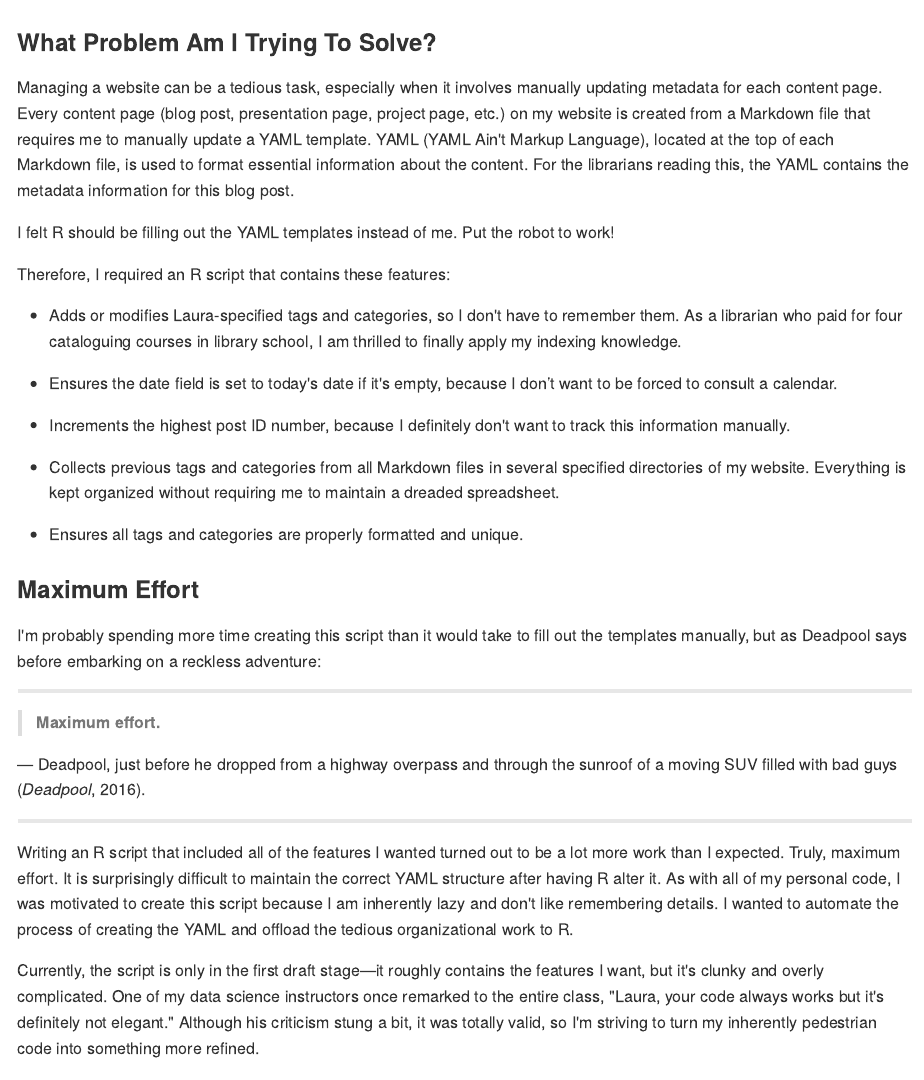
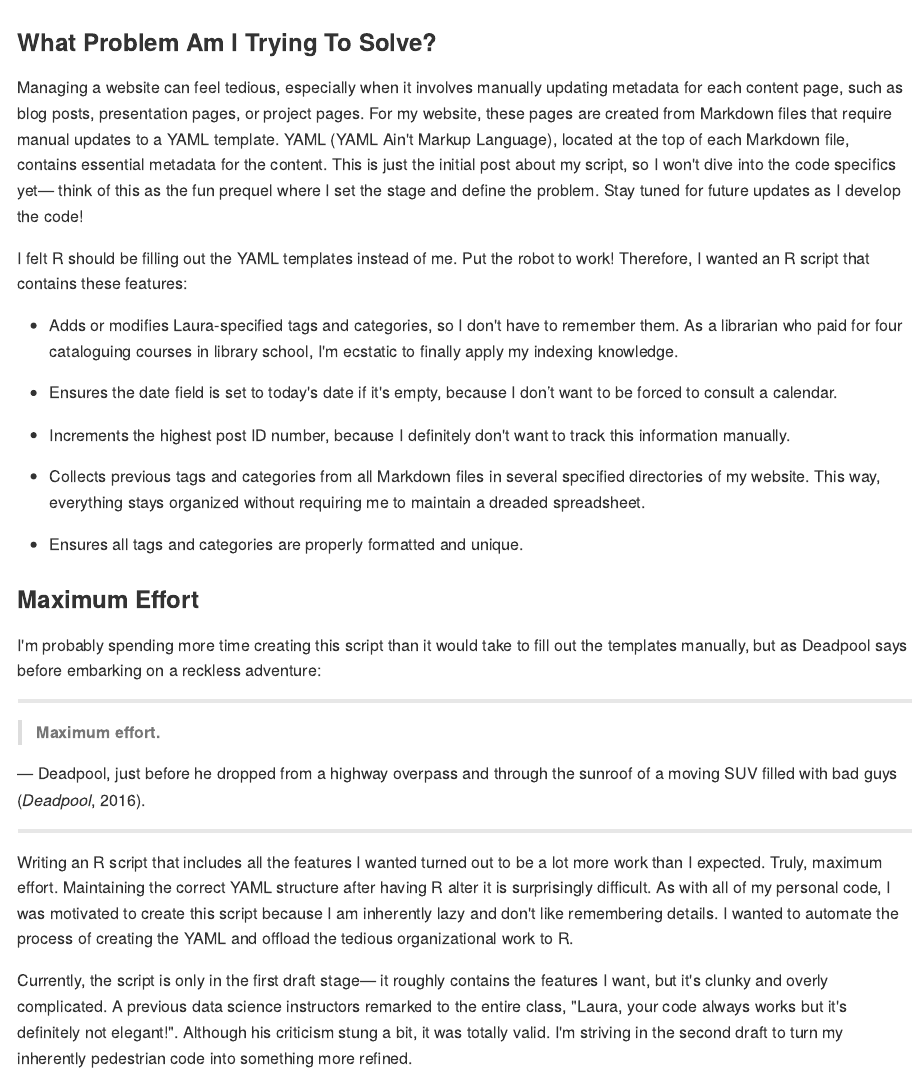
Before and after one commit to lebriggs/laura_website_2, an R Markdown document (content/blog/post_index/index.Rmd): the page in a window 1100 px wide, from its top. The pictures show the output file content/blog/post_index/index.md that the author committed with the source, drawn offline in the style of GitHub; long lines of code are wrapped.

Commit message:
Revising the post to remove repetition.

```diff
--- a/content/blog/post_index/index.Rmd
+++ b/content/blog/post_index/index.Rmd
@@ -3,10 +3,10 @@ title: "Too Tired To Type"
 subtitle: "YAML Metadata Updater For Content Files"
 author: Laura Briggs
 show_author_byline: true
-date: "2024-07-30"
+date: "2024-08-01"
 draft: false
 excerpt: |
-  This script automates indexing your Markdown files with tags, categories, the post ID number, and the current date. Perfect for those of us who are too tired to update YAML metadata manually, it handles the tedious work for managing blog posts and other content files!
+  This is a first draft of a script to automate indexing your Markdown files with tags, categories, the post ID number, and the current date. Perfect for those of us who are too tired to manually update YAML metadata for our websites, it handles the tedious work for managing blog posts and other content files!
 layout: single
 links:
 - icon: github-square
@@ -28,19 +28,17 @@ tags:
 
 ### What Problem Am I Trying To Solve?
 
-Managing a website can be a tedious task, especially when it involves manually updating metadata for each content page. Every content page (blog post, presentation page, project page, etc.) on my website is created from a Markdown file that requires me to manually update a YAML template. YAML (YAML Ain't Markup Language), located at the top of each Markdown file, is used to format essential information about the content. For the librarians reading this, the YAML contains the metadata information for this blog post.
+Managing a website can feel tedious, especially when it involves manually updating metadata for each content page, such as blog posts, presentation pages, or project pages. For my website, these pages are created from Markdown files that require manual updates to a YAML template. YAML (YAML Ain't Markup Language), located at the top of each Markdown file, contains essential metadata for the content. This is just the initial post about my script, so I won't dive into the code specifics yet— think of this as the fun prequel where I set the stage and define the problem. Stay tuned for future updates as I develop the code!
 
-I felt R should be filling out the YAML templates instead of me. Put the robot to work!
+I felt R should be filling out the YAML templates instead of me. Put the robot to work! Therefore, I wanted an R script that contains these features:
 
-Therefore, I required an R script that contains these features:
-
-- Adds or modifies Laura-specified tags and categories, so I don't have to remember them. As a librarian who paid for four cataloguing courses in library school, I am thrilled to finally apply my indexing knowledge.
+- Adds or modifies Laura-specified tags and categories, so I don't have to remember them. As a librarian who paid for four cataloguing courses in library school, I'm ecstatic to finally apply my indexing knowledge.
 
 - Ensures the date field is set to today's date if it's empty, because I don’t want to be forced to consult a calendar.
 
 - Increments the highest post ID number, because I definitely don't want to track this information manually.
 
-- Collects previous tags and categories from all Markdown files in several specified directories of my website. Everything is kept organized without requiring me to maintain a dreaded spreadsheet.
+- Collects previous tags and categories from all Markdown files in several specified directories of my website. This way, everything stays organized without requiring me to maintain a dreaded spreadsheet.
 
 - Ensures all tags and categories are properly formatted and unique.
 
@@ -56,9 +54,9 @@ I'm probably spending more time creating this script than it would take to fill
 
 ---
 
-Writing an R script that included all of the features I wanted turned out to be a lot more work than I expected. Truly, maximum effort. It is surprisingly difficult to maintain the correct YAML structure after having R alter it. As with all of my personal code, I was motivated to create this script because I am inherently lazy and don't like remembering details. I wanted to automate the process of creating the YAML and offload the tedious organizational work to R.
+Writing an R script that includes all the features I wanted turned out to be a lot more work than I expected. Truly, maximum effort. Maintaining the correct YAML structure after having R alter it is surprisingly difficult. As with all of my personal code, I was motivated to create this script because I am inherently lazy and don't like remembering details. I wanted to automate the process of creating the YAML and offload the tedious organizational work to R.
 
-Currently, the script is only in the first draft stage—it roughly contains the features I want, but it's clunky and overly complicated. One of my data science instructors once remarked to the entire class, "Laura, your code always works but it's definitely not elegant." Although his criticism stung a bit, it was totally valid, so I'm striving to turn my inherently pedestrian code into something more refined.
+Currently, the script is only in the first draft stage— it roughly contains the features I want, but it's clunky and overly complicated. A previous data science instructors remarked to the entire class, "Laura, your code always works but it's definitely not elegant!". Although his criticism stung a bit, it was totally valid. I'm striving in the second draft to turn my inherently pedestrian code into something more refined.
 
 ### Why Do I Care So Much About Categories And Tags?
 
```
Also changed, not shown: content/blog/post_index/index.md.
